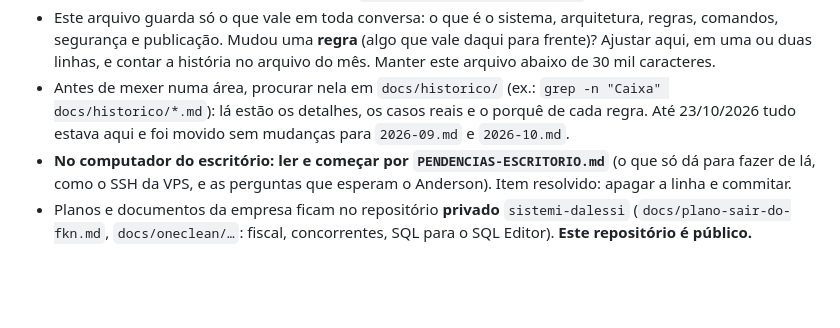
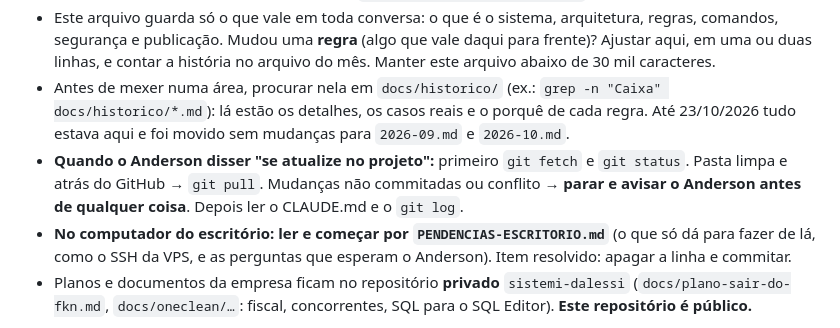
Before and after one commit to sistemidalessi/crm-oneclean, a Markdown page: CLAUDE.md, the part around the change. Rendered like a GitHub page; blank space fills up the shorter version.

Commit message:
CLAUDE.md: regra do "se atualize no projeto" (fetch, status, pull só com a pasta limpa)
Co-Authored-By: Claude Opus 5.5 <noreply@anthropic.com>

```diff
--- a/CLAUDE.md
+++ b/CLAUDE.md
@@ -23,6 +23,9 @@ commits em pt-BR. O que o sistema faz, do ponto de vista de quem usa, está no
 - Antes de mexer numa área, procurar nela em `docs/historico/` (ex.: `grep -n "Caixa" docs/historico/*.md`):
   lá estão os detalhes, os casos reais e o porquê de cada regra. Até 23/10/2026 tudo estava aqui e foi
   movido sem mudanças para `2026-09.md` e `2026-10.md`.
+- **Quando o Anderson disser "se atualize no projeto":** primeiro `git fetch` e `git status`. Pasta limpa e
+  atrás do GitHub → `git pull`. Mudanças não commitadas ou conflito → **parar e avisar o Anderson antes de
+  qualquer coisa**. Depois ler o CLAUDE.md e o `git log`.
 - **No computador do escritório: ler e começar por `PENDENCIAS-ESCRITORIO.md`** (o que só dá para fazer
   de lá, como o SSH da VPS, e as perguntas que esperam o Anderson). Item resolvido: apagar a linha e commitar.
 - Planos e documentos da empresa ficam no repositório **privado** `sistemi-dalessi` (`docs/plano-sair-do-fkn.md`,
```
